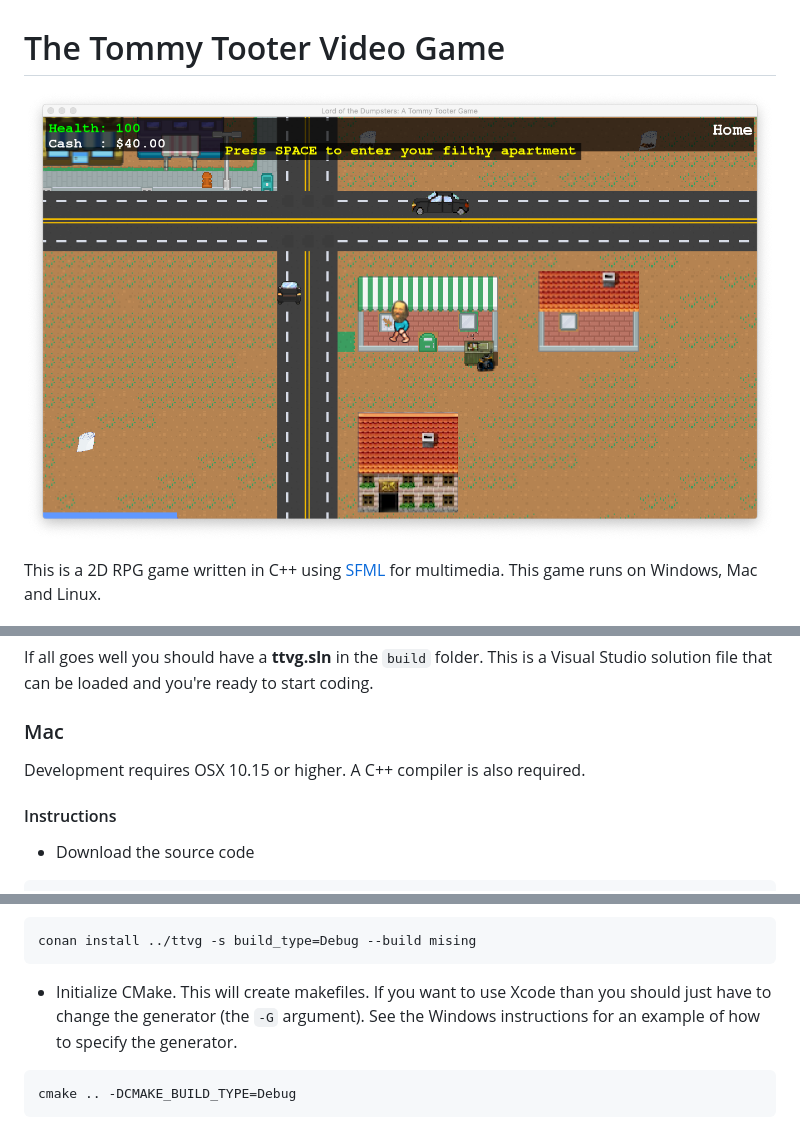
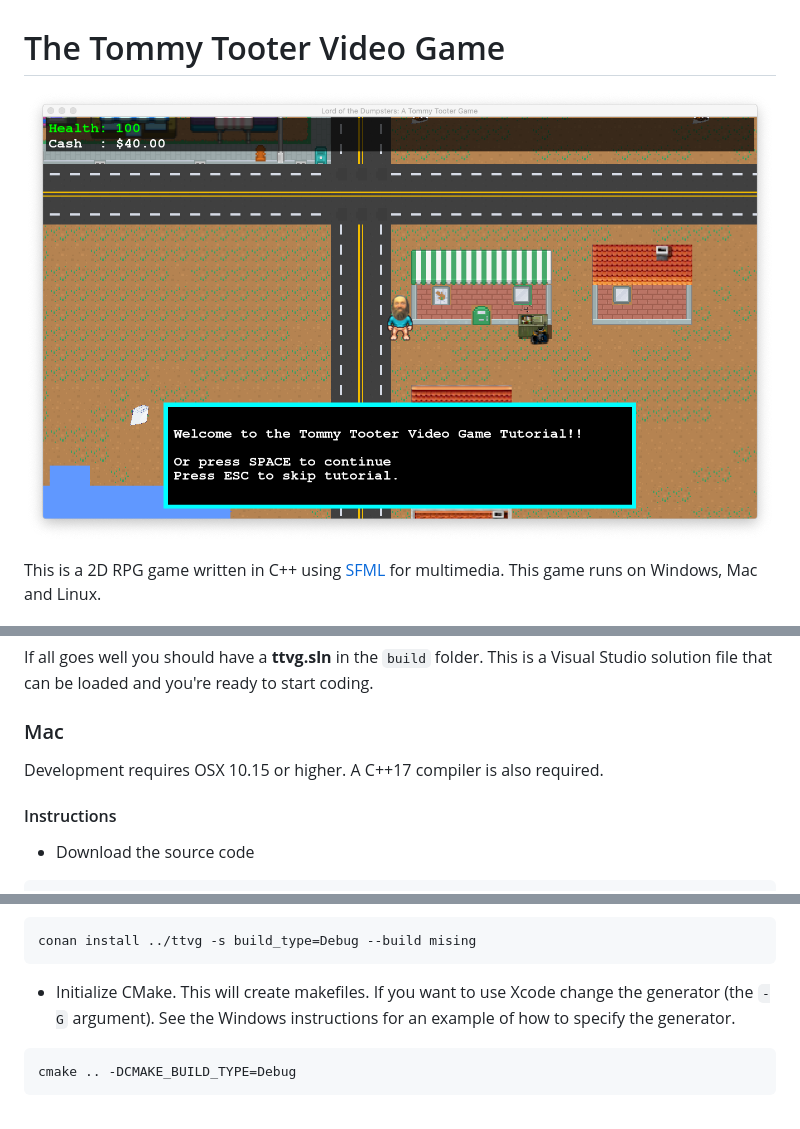
Before and after one commit to zethon/ttvg, a Markdown page: README.md, 3 parts joined by grey strips. Rendered like a GitHub page; pictures changed too: docs/images/screenshot1.png.

````diff
--- a/README.md
+++ b/README.md
@@ -54,7 +54,7 @@ If all goes well you should have a **ttvg.sln** in the `build` folder. This is a
 
 ### Mac
 
-Development requires OSX 10.15 or higher. A C++ compiler is also required.
+Development requires OSX 10.15 or higher. A C++17 compiler is also required.
 
 #### Instructions
 
@@ -71,7 +71,7 @@ cd build
 ```
 conan install ../ttvg -s build_type=Debug --build mising
 ```
-* Initialize CMake. This will create makefiles. If you want to use Xcode than you should just have to change the generator (the `-G` argument). See the Windows instructions for an example of how to specify the generator.
+* Initialize CMake. This will create makefiles. If you want to use Xcode change the generator (the `-G` argument). See the Windows instructions for an example of how to specify the generator.
 
 ```
 cmake .. -DCMAKE_BUILD_TYPE=Debug
````
Also changed, not shown: resources/items/rpg1.png (added), 6 other files.
